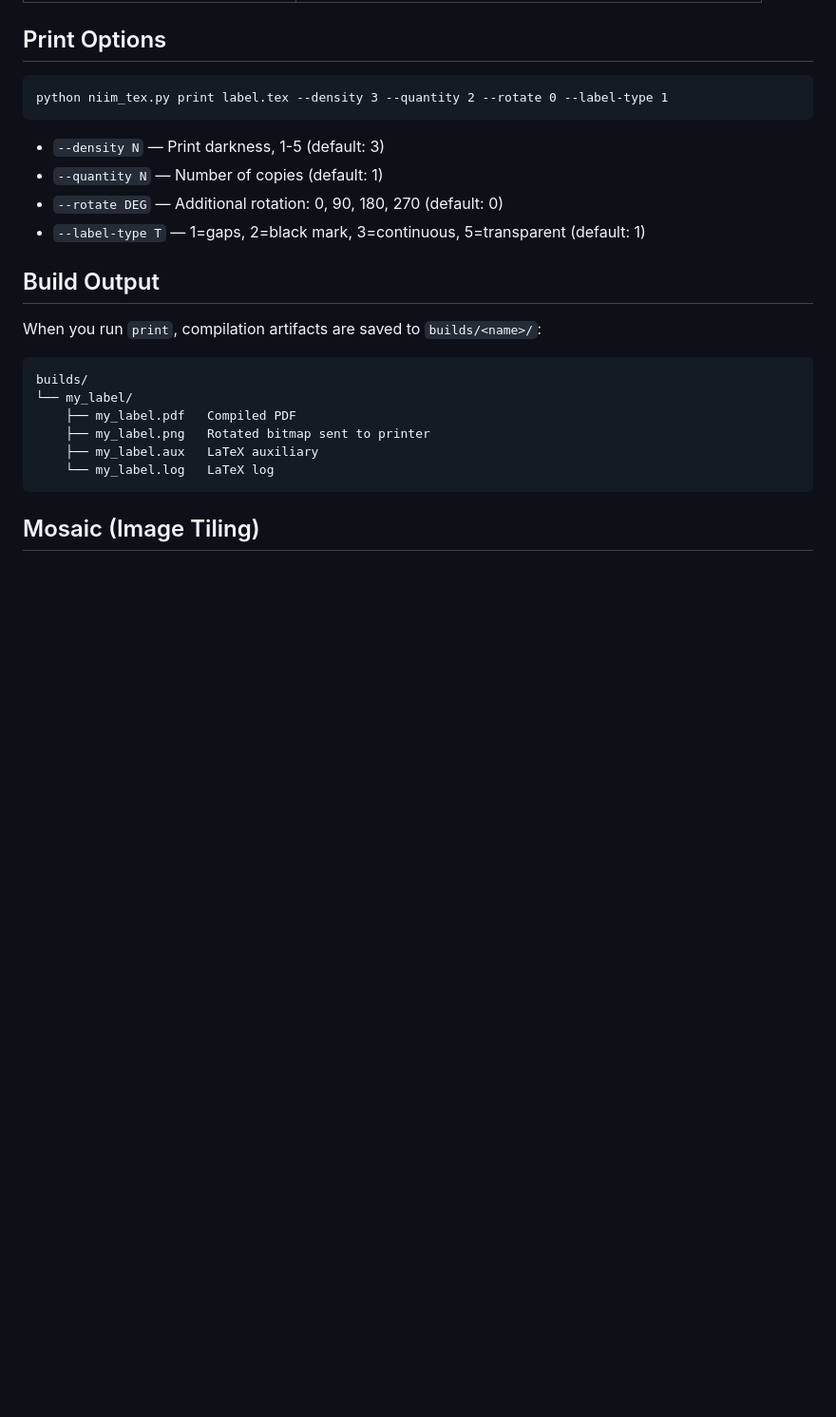
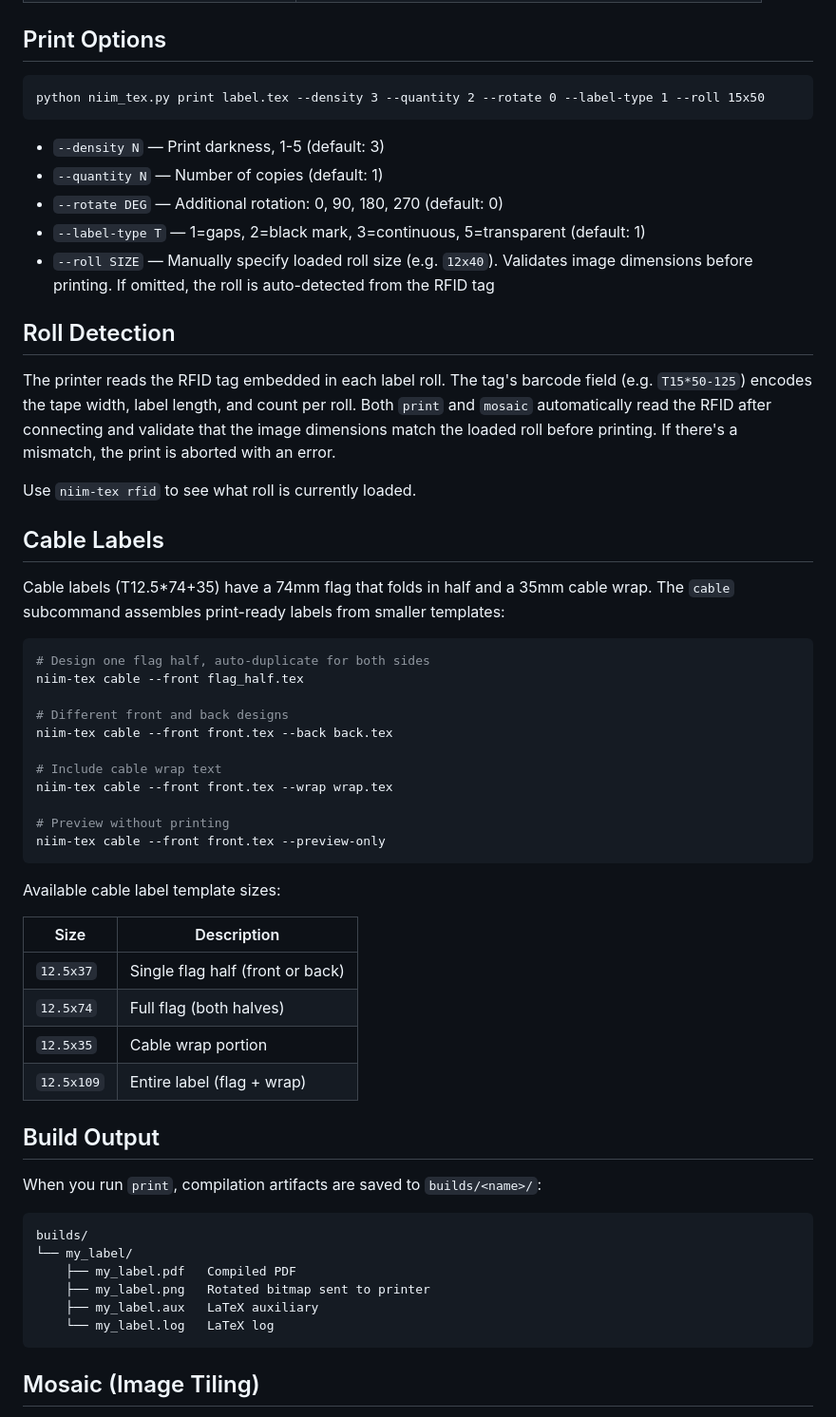
Before and after one commit to camdenbalberg/niim-tex, a Markdown page: README.md, the part around one of its changes. Shown at 95% size. GitHub-like rendering; blank space fills up the shorter version.

````diff
--- a/README.md
+++ b/README.md
@@ -93,13 +94,47 @@ niim-tex/
 ## Print Options
 
 ```
-python niim_tex.py print label.tex --density 3 --quantity 2 --rotate 0 --label-type 1
+python niim_tex.py print label.tex --density 3 --quantity 2 --rotate 0 --label-type 1 --roll 15x50
 ```
 
 - `--density N` — Print darkness, 1-5 (default: 3)
 - `--quantity N` — Number of copies (default: 1)
 - `--rotate DEG` — Additional rotation: 0, 90, 180, 270 (default: 0)
 - `--label-type T` — 1=gaps, 2=black mark, 3=continuous, 5=transparent (default: 1)
+- `--roll SIZE` — Manually specify loaded roll size (e.g. `12x40`). Validates image dimensions before printing. If omitted, the roll is auto-detected from the RFID tag
+
+## Roll Detection
+
+The printer reads the RFID tag embedded in each label roll. The tag's barcode field (e.g. `T15*50-125`) encodes the tape width, label length, and count per roll. Both `print` and `mosaic` automatically read the RFID after connecting and validate that the image dimensions match the loaded roll before printing. If there's a mismatch, the print is aborted with an error.
+
+Use `niim-tex rfid` to see what roll is currently loaded.
+
+## Cable Labels
+
+Cable labels (T12.5\*74+35) have a 74mm flag that folds in half and a 35mm cable wrap. The `cable` subcommand assembles print-ready labels from smaller templates:
+
+```bash
+# Design one flag half, auto-duplicate for both sides
+niim-tex cable --front flag_half.tex
+
+# Different front and back designs
+niim-tex cable --front front.tex --back back.tex
+
+# Include cable wrap text
+niim-tex cable --front front.tex --wrap wrap.tex
+
+# Preview without printing
+niim-tex cable --front front.tex --preview-only
+```
+
+Available cable label template sizes:
+
+| Size | Description |
+|------|-------------|
+| `12.5x37` | Single flag half (front or back) |
+| `12.5x74` | Full flag (both halves) |
+| `12.5x35` | Cable wrap portion |
+| `12.5x109` | Entire label (flag + wrap) |
 
 ## Build Output
 
````
Also changed, not shown: other parts of README.md (+40 -3 lines).
